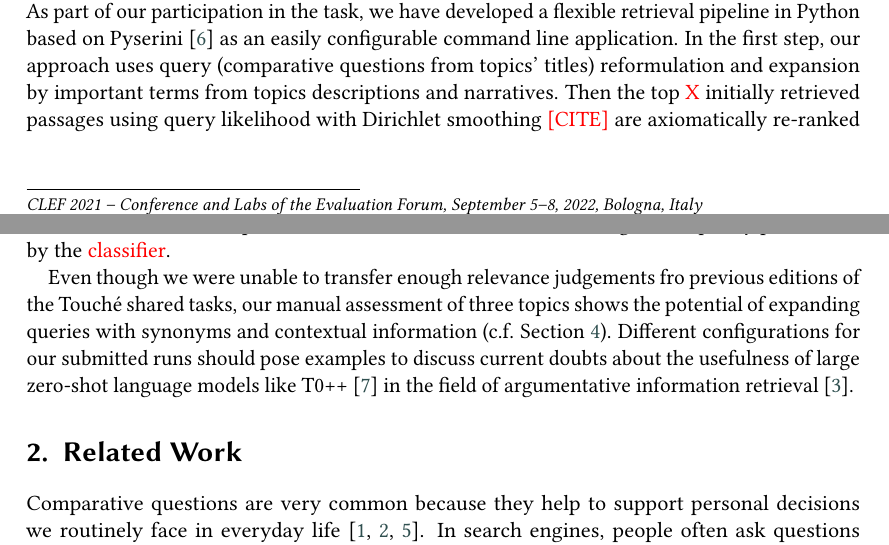
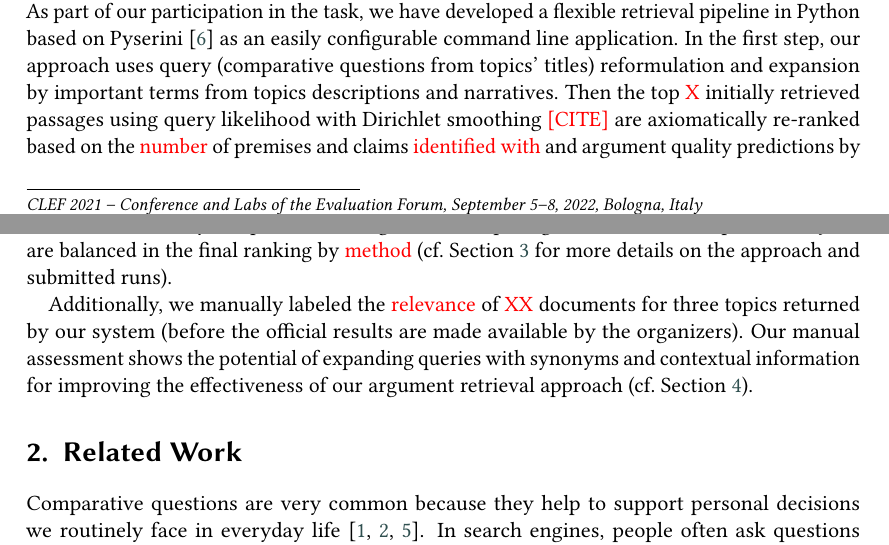
Before and after one commit to janheinrichmerker/grimjack, a LaTeX document (touche-2022-answering-comparative-questions-with-axiomatic-reranking-and-query-reformulation.tex, which reads 01-introduction.tex): two parts of pages 1 and 2 of 17, joined at a grey line, cut so that both start at the same text. Compiled offline with pdfLaTeX; a LaTeX package or settings file that is missing is left out.

Commit message:
Update on Overleaf.

```diff
--- a/01-introduction.tex
+++ b/01-introduction.tex
@@ -9,14 +9,19 @@ Furthermore, it has been shown that current search engines might return biased r
 %Additionally, in~2022 the participants of the Touché shared task should also tag their resulting passages with their stance towards the comparative objects.
 %Answering comparative questions supports users in their everyday lives but users might struggle with converting those natural language questions into keyword queries~\cite{BondarenkoGFBAPBSWPH2021}.
 
-Our Team Grimjack participated in the Touch{\'e} shared task on Argument Retrieval for Comparative Questions which goals are: \Ni To retrieve relevant and high quality argumentative passages from a collection of 0.9~million text passages to a set of 50~search topics and \Nii to classify the stance of the retrieved passages towards the comparison objects in search topics~\cite{BondarenkoFKSGBPBSWPH2022}. As part of our participation in the task, we have developed a flexible retrieval pipeline in Python based on Pyserini~\cite{LinMLYPN2021} as an easily configurable command line application. In the first step, our approach uses query (comparative questions from topics' titles) reformulation and expansion by important terms from topics descriptions and narratives. Then the top~\todo{X} initially retrieved passages using query likelihood with Dirichlet smoothing~\todocite are axiomatically re-ranked based on the \todo{number} of premises and claims \todo{identified with} and argument quality predictions by the \todo{classifier}.
+Our Team Grimjack participated in the Touch{\'e} shared task on Argument Retrieval for Comparative Questions which goals are: \Ni To retrieve relevant and high quality argumentative passages from a collection of 0.9~million text passages to a set of 50~search topics and \Nii to classify the stance of the retrieved passages towards the comparison objects in search topics~\cite{BondarenkoFKSGBPBSWPH2022}. As part of our participation in the task, we have developed a flexible retrieval pipeline in Python based on Pyserini~\cite{LinMLYPN2021} as an easily configurable command line application. In the first step, our approach uses query (comparative questions from topics' titles) reformulation and expansion by important terms from topics descriptions and narratives. Then the top~\todo{X} initially retrieved passages using query likelihood with Dirichlet smoothing~\todocite are axiomatically re-ranked based on the \todo{number} of premises and claims \todo{identified with} and argument quality predictions by the \todo{classifier}. Finally, the pro and con argumentative passages towards the comparative objects are balanced in the final ranking by \todo{method} (cf.\ Section~\ref{approach} for more details on the approach and submitted runs).
+
+Additionally, we manually labeled the \todo{relevance} of \todo{XX} documents for three topics returned by our system (before the official results are made available by the organizers). Our manual assessment shows the potential of expanding queries with synonyms and contextual information for improving the effectiveness of our argument retrieval approach~(cf.\ Section~\ref{evaluation}).
 
 %We develop a flexible retrieval pipeline to participate in the Touché shared task on argument retrieval for comparative questions~(c.f. Section~\ref{approach}).
 %Our approach is developed with Python and Pyserini~\cite{LinMLYPN2021} as an easily configurable command line application.
 %With query reformulation, expansion and combination we relax the initial query and exploit additional topic context such as description and narrative.
 %After retrieving candidate passages using query likelihood with Dirichlet smoothing, we tag each passage's argumentative structure, argument quality and the stance towards the comparative objects.
 %To improve relevance and quality on high ranks, we then re-rank results axiomatically using specialized argumentative retrieval axioms, incorporating the previously annotated argument quality.
+
 %Two strategies to balance the passages' stances towards the comparative objects showcase fair re-ranking for arguments.
 
-Even though we were unable to transfer enough relevance judgements fro previous editions of the Touché shared tasks, our manual assessment of three topics shows the potential of expanding queries with synonyms and contextual information~(c.f. Section~\ref{evaluation}).
-Different configurations for our submitted runs should pose examples to discuss current doubts about the usefulness of large zero-shot language models like T0++~\cite{SanhWRBSACSLRDBXTSSKCNDCJWMSYPBWNRSSFFTBGBWR2021} in the field of argumentative information retrieval~\cite{ShahB2022}.
+%Even though we were unable to transfer enough relevance judgements from previous editions of the Touché shared tasks, our manual assessment of three topics shows the potential of expanding queries with synonyms and contextual information~(c.f. Section~\ref{evaluation}).
+
+%% The last statement could fit in the CR version depending on the final evaluation: good or bad
+%Different configurations for our submitted runs should pose examples to discuss current doubts about the usefulness of large zero-shot language models like T0++~\cite{SanhWRBSACSLRDBXTSSKCNDCJWMSYPBWNRSSFFTBGBWR2021} in the field of argumentative information retrieval~\cite{ShahB2022}.
```
